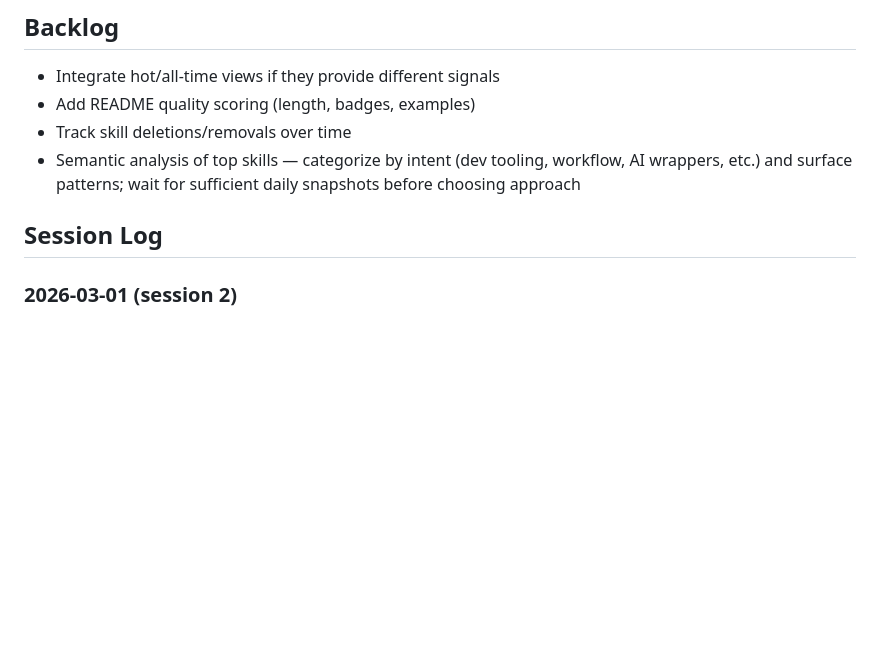
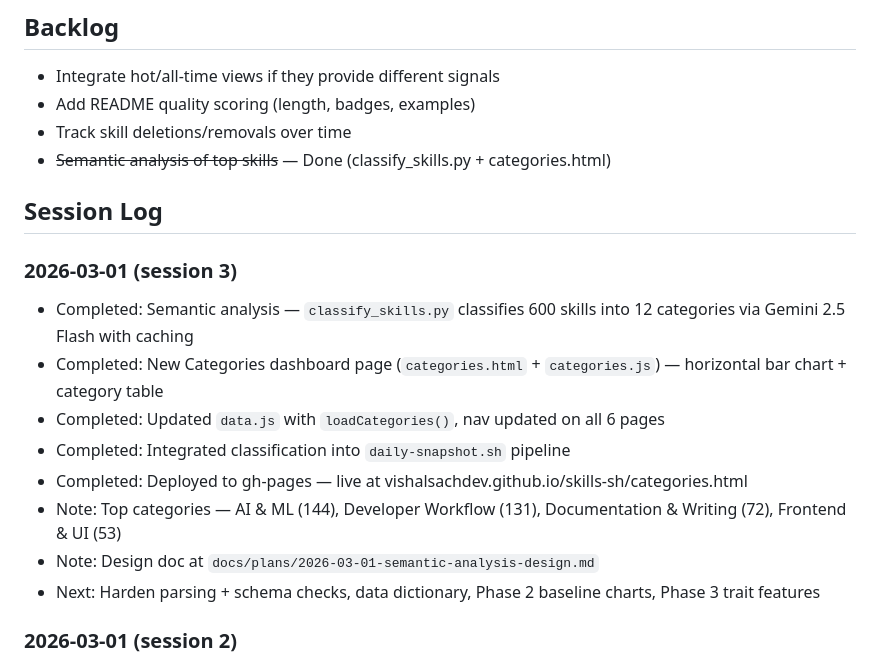
Before and after one commit to vishalsachdev/skills-sh, a Markdown page: CLAUDE.md, the part around one of its changes. Drawn GitHub-style; blank space fills up the shorter version.

Commit message:
Update session log and roadmap for semantic analysis completion
Co-Authored-By: Claude Opus 4.6 <noreply@anthropic.com>

```diff
--- a/CLAUDE.md
+++ b/CLAUDE.md
@@ -56,9 +56,19 @@ Disable: `launchctl unload ~/Library/LaunchAgents/com.vishal.skills-snapshot.pli
 - Integrate hot/all-time views if they provide different signals
 - Add README quality scoring (length, badges, examples)
 - Track skill deletions/removals over time
-- Semantic analysis of top skills — categorize by intent (dev tooling, workflow, AI wrappers, etc.) and surface patterns; wait for sufficient daily snapshots before choosing approach
+- ~~Semantic analysis of top skills~~ — Done (classify_skills.py + categories.html)
 
 ## Session Log
+
+### 2026-03-01 (session 3)
+- Completed: Semantic analysis — `classify_skills.py` classifies 600 skills into 12 categories via Gemini 2.5 Flash with caching
+- Completed: New Categories dashboard page (`categories.html` + `categories.js`) — horizontal bar chart + category table
+- Completed: Updated `data.js` with `loadCategories()`, nav updated on all 6 pages
+- Completed: Integrated classification into `daily-snapshot.sh` pipeline
+- Completed: Deployed to gh-pages — live at vishalsachdev.github.io/skills-sh/categories.html
+- Note: Top categories — AI & ML (144), Developer Workflow (131), Documentation & Writing (72), Frontend & UI (53)
+- Note: Design doc at `docs/plans/2026-03-01-semantic-analysis-design.md`
+- Next: Harden parsing + schema checks, data dictionary, Phase 2 baseline charts, Phase 3 trait features
 
 ### 2026-03-01 (session 2)
 - Completed: Added Cloudflare Web Analytics to all 5 dashboard pages (single beacon token for vishalsachdev.github.io)
```
Also changed, not shown: other parts of CLAUDE.md (+1 -1 lines), docs/plans/2026-03-01-semantic-analysis-design.md (added, +60 -0 lines), docs/plans/2026-03-01-semantic-analysis-plan.md (added, +461 -0 lines).
